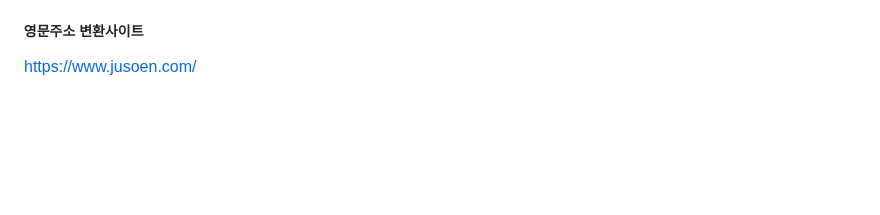
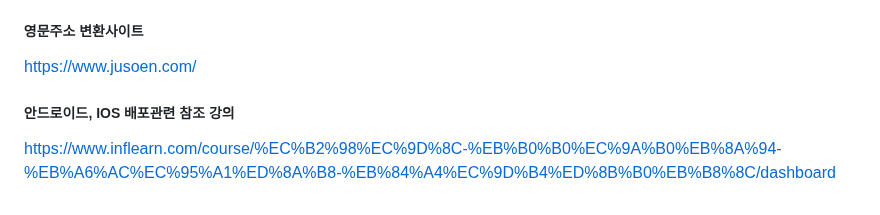
Before and after one commit to hachanghyun/AILottoAnalystWeb, a Markdown page: README.md, the part around the change. Rendered like a GitHub page; blank space fills up the shorter version.

```diff
--- a/README.md
+++ b/README.md
@@ -175,3 +175,6 @@ https://soir1984.tistory.com/3
 
 ##### 영문주소 변환사이트
 https://www.jusoen.com/
+
+##### 안드로이드, IOS 배포관련 참조 강의
+https://www.inflearn.com/course/%EC%B2%98%EC%9D%8C-%EB%B0%B0%EC%9A%B0%EB%8A%94-%EB%A6%AC%EC%95%A1%ED%8A%B8-%EB%84%A4%EC%9D%B4%ED%8B%B0%EB%B8%8C/dashboard
```
